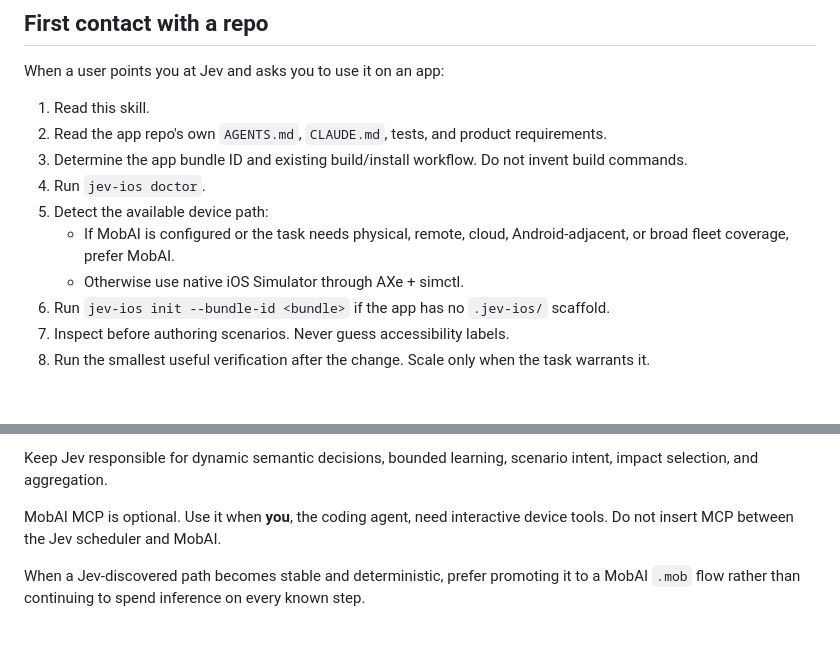
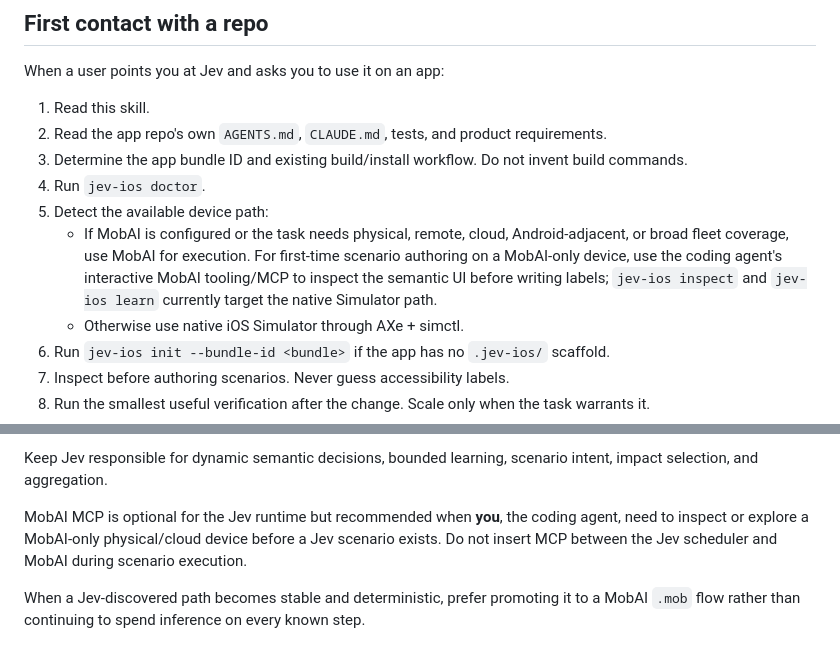
Before and after one commit to Clueless-Creations/jev-ios-ultrafast, a Markdown page: SKILL.md, 2 parts joined by grey strips. Rendered like a GitHub page; blank space fills up the shorter version.

Commit message:
docs: clarify MobAI-only inspection workflow

```diff
--- a/SKILL.md
+++ b/SKILL.md
@@ -26,7 +26,7 @@ When a user points you at Jev and asks you to use it on an app:
 3. Determine the app bundle ID and existing build/install workflow. Do not invent build commands.
 4. Run `jev-ios doctor`.
 5. Detect the available device path:
-   - If MobAI is configured or the task needs physical, remote, cloud, Android-adjacent, or broad fleet coverage, prefer MobAI.
+   - If MobAI is configured or the task needs physical, remote, cloud, Android-adjacent, or broad fleet coverage, use MobAI for execution. For first-time scenario authoring on a MobAI-only device, use the coding agent's interactive MobAI tooling/MCP to inspect the semantic UI before writing labels; `jev-ios inspect` and `jev-ios learn` currently target the native Simulator path.
    - Otherwise use native iOS Simulator through AXe + simctl.
 6. Run `jev-ios init --bundle-id <bundle>` if the app has no `.jev-ios/` scaffold.
 7. Inspect before authoring scenarios. Never guess accessibility labels.
@@ -59,7 +59,7 @@ Use MobAI for:
 
 Keep Jev responsible for dynamic semantic decisions, bounded learning, scenario intent, impact selection, and aggregation.
 
-MobAI MCP is optional. Use it when **you**, the coding agent, need interactive device tools. Do not insert MCP between the Jev scheduler and MobAI.
+MobAI MCP is optional for the Jev runtime but recommended when **you**, the coding agent, need to inspect or explore a MobAI-only physical/cloud device before a Jev scenario exists. Do not insert MCP between the Jev scheduler and MobAI during scenario execution.
 
 When a Jev-discovered path becomes stable and deterministic, prefer promoting it to a MobAI `.mob` flow rather than continuing to spend inference on every known step.
 
```
